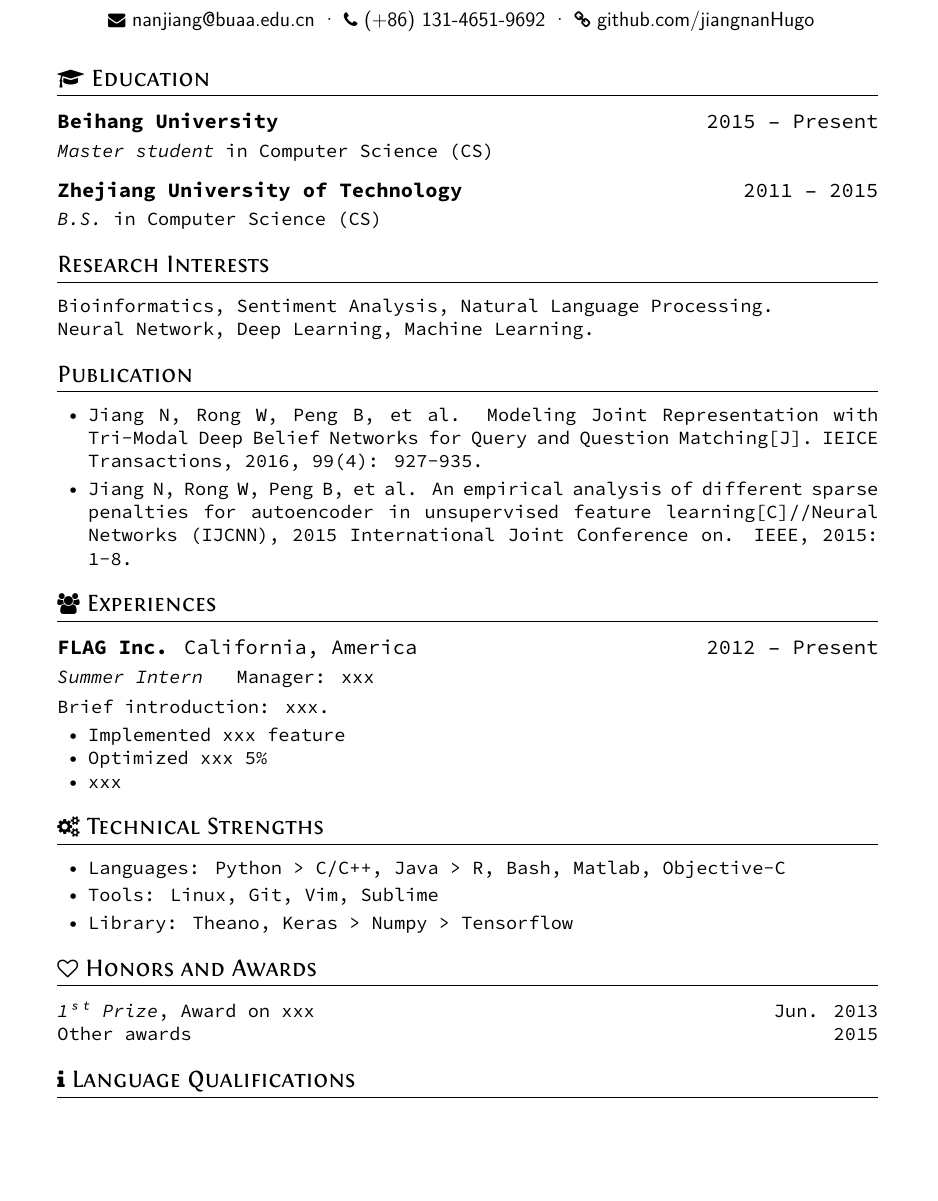
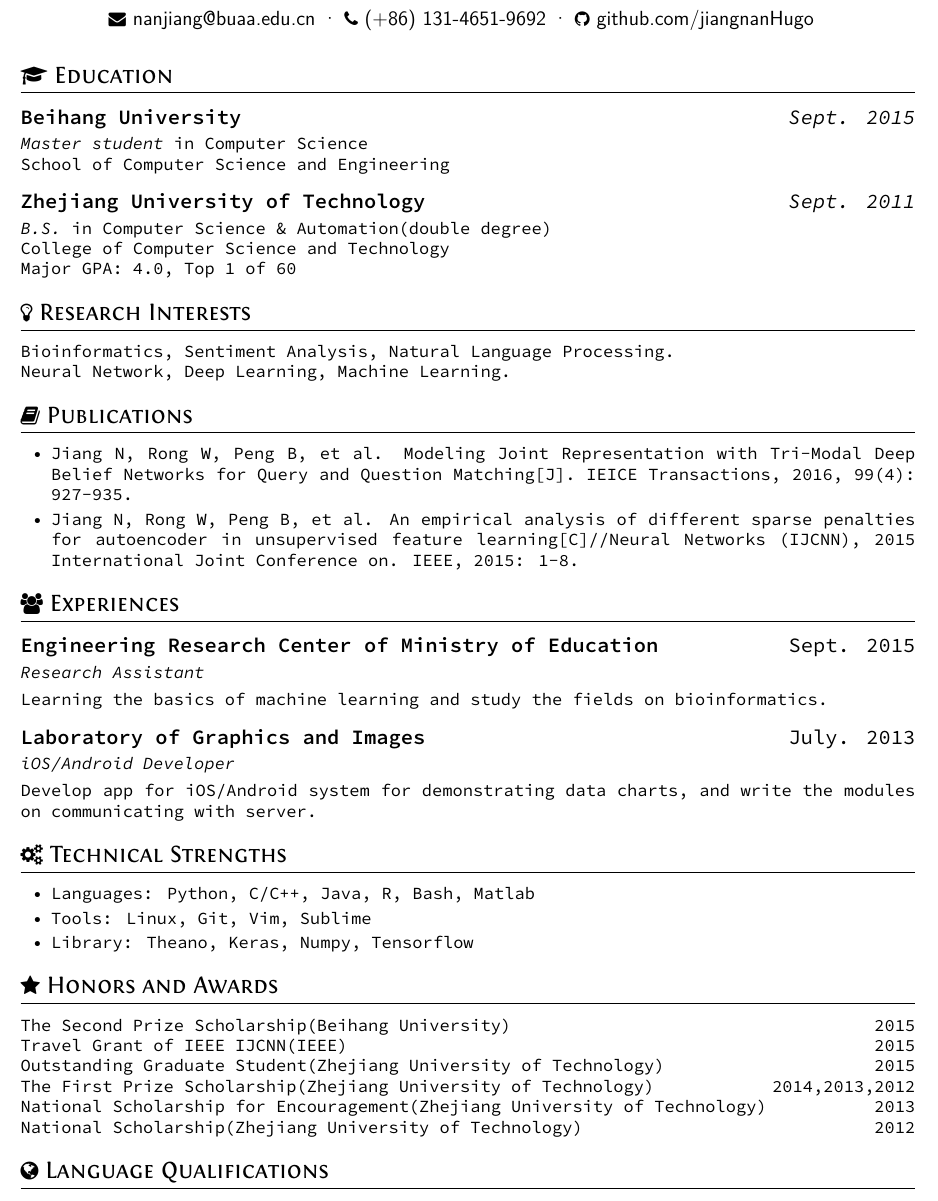
Before and after one commit to sylviaDollar/Resume, a LaTeX CV (resume.tex, which reads resume.cls): part of the page, cut so that both start at the same text, the shorter picture padded with empty space. Compiled offline with XeLaTeX.

Commit message:
edit my EN resume file

```diff
--- a/resume.cls
+++ b/resume.cls
@@ -1,6 +1,6 @@
 \NeedsTeXFormat{LaTeX2e}
 \ProvidesClass{resume}[2015/05/25 An elegant Résumé class]
-\LoadClass[11pt]{article}
+\LoadClass[10pt]{article}
 
 % disable indent globally
 \setlength{\parindent}{0pt}
@@ -75,7 +75,7 @@
   \centerline{\sffamily\large{\faEnvelope\ {#1} \textperiodcentered\ \faPhone\ {#2}}
     \ifthenelse{\isempty{#3}}%
       { } % if {#3} is empty
-      {\textperiodcentered\ \faLink\ {#3} } % homepage, no space before \text...
+      {\textperiodcentered\ \faGithub\ {#3} } % homepage, no space before \text...
   }
   \vspace{1.5ex}
 }
--- a/resume.tex
+++ b/resume.tex
@@ -17,31 +17,34 @@
 %\contactInfo{xxx@yuanbin.me}{(+86) 131-221-87xxx}{}
 
 \section{\faGraduationCap\ Education}
-\datedsubsection{\textbf{Beihang University}}{2015 -- Present}
-\textit{Master student} in Computer Science (CS)
-\datedsubsection{\textbf{Zhejiang University of Technology}}{2011 -- 2015}
-\textit{B.S.} in Computer Science (CS)
+\datedsubsection{\textbf{Beihang University}}{\emph{Sept. 2015}}
+\textit{Master student} in Computer Science \\
+School of Computer Science and Engineering
+\datedsubsection{\textbf{Zhejiang University of Technology}}{\emph{Sept. 2011}}
+\textit{B.S.} in Computer Science \& Automation(double degree)\\
+College of Computer Science and Technology\\
+Major GPA: 4.0, Top 1 of 60
 
-\section{Research Interests}
+\section{\faLightbulbO\ Research Interests}
 Bioinformatics, Sentiment Analysis, Natural Language Processing.
 
 Neural Network, Deep Learning, Machine Learning.
 
-\section{Publication}
+\section{\faBook\ Publications}
 \begin{itemize}[parsep=0.5ex]
 \item Jiang N, Rong W, Peng B, et al. Modeling Joint Representation with Tri-Modal Deep Belief Networks for Query and Question Matching[J]. IEICE Transactions, 2016, 99(4): 927-935.
 
 \item Jiang N, Rong W, Peng B, et al. An empirical analysis of different sparse penalties for autoencoder in unsupervised feature learning[C]//Neural Networks (IJCNN), 2015 International Joint Conference on. IEEE, 2015: 1-8.
 \end{itemize}
 \section{\faUsers\ Experiences}
-\datedsubsection{\textbf{FLAG Inc.} California, America}{2012 -- Present}
-\role{Summer Intern}{Manager: xxx}
-Brief introduction: xxx.
-\begin{itemize}
-  \item Implemented xxx feature
-  \item Optimized xxx 5\%
-  \item xxx
-\end{itemize}
+\datedsubsection{\textbf{Engineering Research Center of Ministry of Education}}{Sept. 2015}
+\role{Research Assistant}{}
+Learning the basics of machine learning and study the fields on bioinformatics.
+
+
+\datedsubsection{\textbf{Laboratory of Graphics and Images}}{July. 2013}
+\role{iOS/Android Developer}{}
+Develop app for iOS/Android system for demonstrating data charts, and write the modules on communicating with server.
 
 
 % Reference Test
@@ -53,16 +56,20 @@ Brief introduction: xxx.
 
 \section{\faCogs\ Technical Strengths}
 \begin{itemize}[parsep=0.5ex]
-  \item Languages: Python > C/C++, Java > R, Bash, Matlab, Objective-C
+  \item Languages: Python, C/C++, Java, R, Bash, Matlab
   \item Tools: Linux, Git, Vim, Sublime
-  \item Library: Theano, Keras > Numpy > Tensorflow
+  \item Library: Theano, Keras, Numpy, Tensorflow
 \end{itemize}
 
-\section{\faHeartO\ Honors and Awards}
-\datedline{\textit{\nth{1} Prize}, Award on xxx }{Jun. 2013}
-\datedline{Other awards}{2015}
+\section{\faStar\ Honors and Awards}
+\datedline{The Second Prize Scholarship(Beihang University)}{2015}
+\datedline{Travel Grant of IEEE IJCNN(IEEE)}{2015}
+\datedline{Outstanding Graduate Student(Zhejiang University of Technology)}{2015}
+\datedline{The First Prize Scholarship(Zhejiang University of Technology)}{2014,2013,2012}
+\datedline{National Scholarship for Encouragement(Zhejiang University of Technology)}{2013}
+\datedline{National Scholarship(Zhejiang University of Technology)}{2012}
 
-\section{\faInfo\ Language Qualifications}
+\section{\faGlobe\ Language Qualifications}
 \begin{itemize}[parsep=0.5ex]
   \item Chinese: Native;
   \item English: Fluent(CET-6:566);
```
Also changed, not shown: resume-zh_CN.tex (+7 -16 lines), fonts/fontawesome-webfont.ttf, resume.cls (12 more changed lines).
